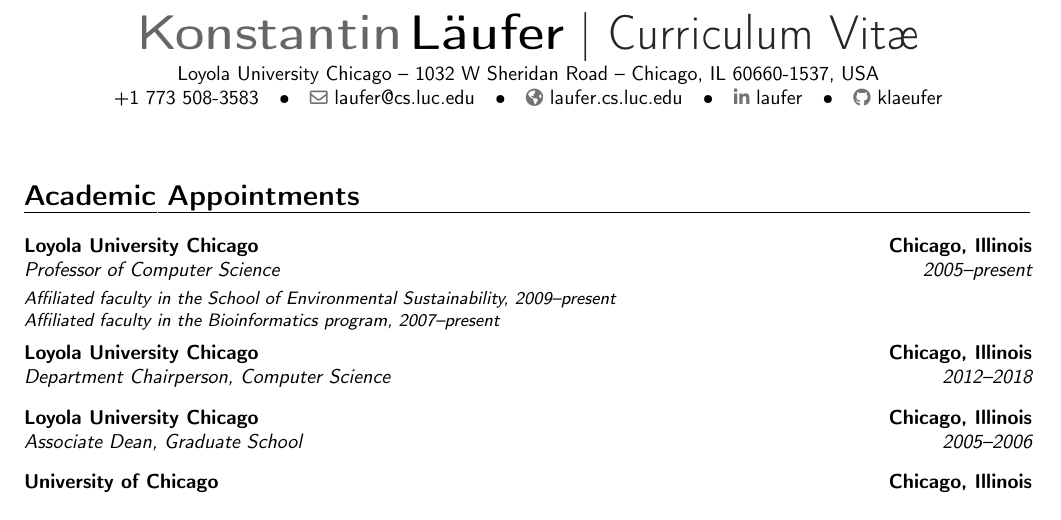
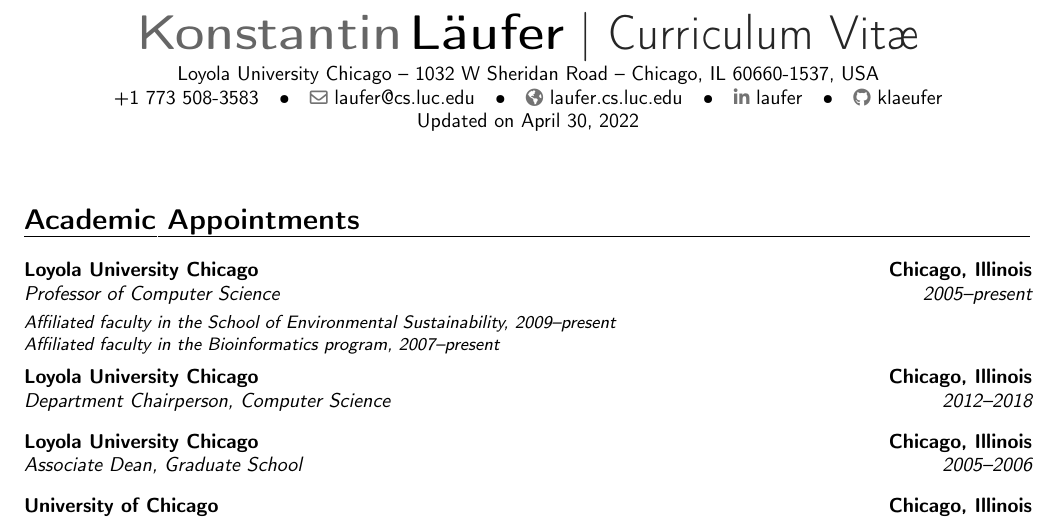
Before and after one commit to klaeufer/cv, a LaTeX CV (laufer-cv.tex, which reads heading.tex): part of page 1 of 7, cut so that both start at the same text. Compiled offline with pdfLaTeX.

Commit message:
added date updated
Signed-off-by: Konstantin Läufer <laufer@cs.luc.edu>

```diff
--- a/heading.tex
+++ b/heading.tex
@@ -35,7 +35,8 @@
   {}{}% <success><failure>
 
 % personal data
-\name{Konstantin}{Läufer}
+\firstname{Konstantin}
+\familyname{Läufer}
 \title{Curriculum Vitæ}                               % optional, remove / comment the line if not wanted
 \address{Loyola University Chicago}{1032 W Sheridan Road}{Chicago, IL 60660-1537, USA}% optional, remove / comment the line if not wanted; the "postcode city" and and "country" arguments can be omitted or provided empty
 \phone[office]{+1 773 508-3583}                    % optional, remove / comment the line if not wanted
@@ -43,3 +44,4 @@
 \homepage{laufer.cs.luc.edu}
 \social[linkedin]{laufer}                        % optional, remove / comment the line if not wanted
 \social[github]{klaeufer}                              % optional, remove / comment the line if not wanted
+\extrainfo{Updated on \today}
```
Also changed, not shown: 1 other file.
